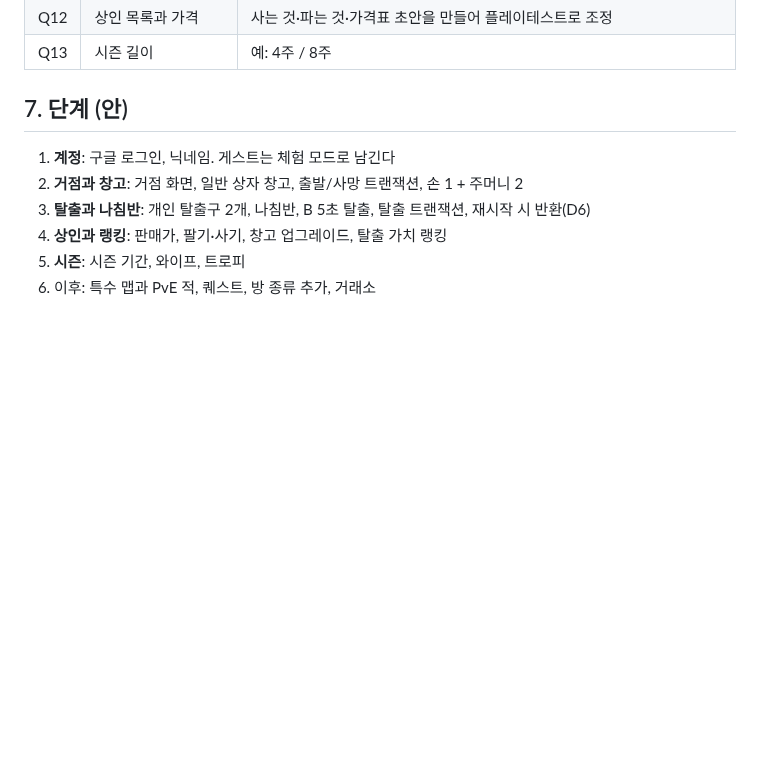
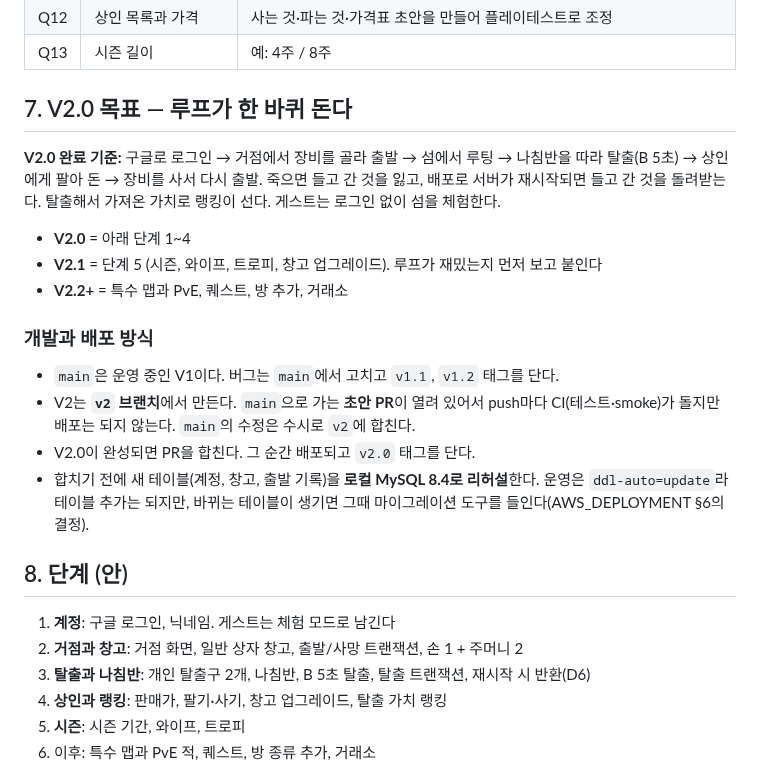
Before and after one commit to mhoo999/battle-royal, a Markdown page: docs/V2_PLAN.md, the part around the change. GitHub-like rendering; blank space fills up the shorter version.

Commit message:
docs: V2.0 goal and how V2 is developed beside the live V1
Co-Authored-By: Claude Opus 5.5 <noreply@anthropic.com>

```diff
--- a/docs/V2_PLAN.md
+++ b/docs/V2_PLAN.md
@@ -118,7 +118,27 @@ Q1~Q10은 D6~D15로 정해졌다(2026-10-03).
 | Q12 | 상인 목록과 가격 | 사는 것·파는 것·가격표 초안을 만들어 플레이테스트로 조정 |
 | Q13 | 시즌 길이 | 예: 4주 / 8주 |
 
-## 7. 단계 (안)
+## 7. V2.0 목표 — 루프가 한 바퀴 돈다
+
+**V2.0 완료 기준:** 구글로 로그인 → 거점에서 장비를 골라 출발 → 섬에서 루팅 → 나침반을
+따라 탈출(B 5초) → 상인에게 팔아 돈 → 장비를 사서 다시 출발. 죽으면 들고 간 것을 잃고,
+배포로 서버가 재시작되면 들고 간 것을 돌려받는다. 탈출해서 가져온 가치로 랭킹이 선다.
+게스트는 로그인 없이 섬을 체험한다.
+
+- **V2.0** = 아래 단계 1~4
+- **V2.1** = 단계 5 (시즌, 와이프, 트로피, 창고 업그레이드). 루프가 재밌는지 먼저 보고 붙인다
+- **V2.2+** = 특수 맵과 PvE, 퀘스트, 방 추가, 거래소
+
+### 개발과 배포 방식
+- `main`은 운영 중인 V1이다. 버그는 `main`에서 고치고 `v1.1`, `v1.2` 태그를 단다.
+- V2는 **`v2` 브랜치**에서 만든다. `main`으로 가는 **초안 PR**이 열려 있어서 push마다
+  CI(테스트·smoke)가 돌지만 배포는 되지 않는다. `main`의 수정은 수시로 `v2`에 합친다.
+- V2.0이 완성되면 PR을 합친다. 그 순간 배포되고 `v2.0` 태그를 단다.
+- 합치기 전에 새 테이블(계정, 창고, 출발 기록)을 **로컬 MySQL 8.4로 리허설**한다.
+  운영은 `ddl-auto=update`라 테이블 추가는 되지만, 바뀌는 테이블이 생기면 그때
+  마이그레이션 도구를 들인다(AWS_DEPLOYMENT §6의 결정).
+
+## 8. 단계 (안)
 
 1. **계정**: 구글 로그인, 닉네임. 게스트는 체험 모드로 남긴다
 2. **거점과 창고**: 거점 화면, 일반 상자 창고, 출발/사망 트랜잭션, 손 1 + 주머니 2
```
